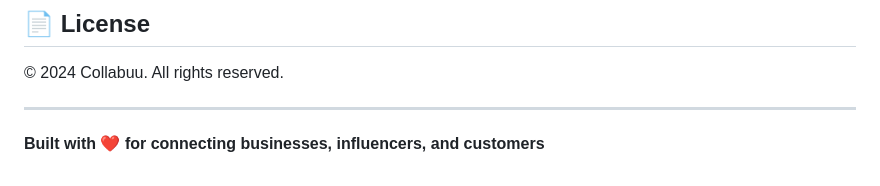
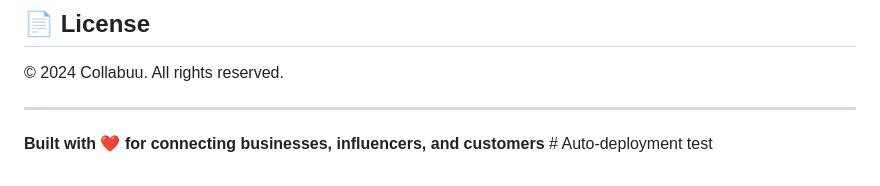
Before and after one commit to tonynham/collabuu, a Markdown page: README.md, the part around the change. GitHub-like rendering.

Commit message:
Test auto-deployment setup

```diff
--- a/README.md
+++ b/README.md
@@ -130,4 +130,4 @@ For questions or support, visit our [support page](Webpage/support.html).
 
 ---
 
-**Built with ❤️ for connecting businesses, influencers, and customers**
+**Built with ❤️ for connecting businesses, influencers, and customers** # Auto-deployment test
```
